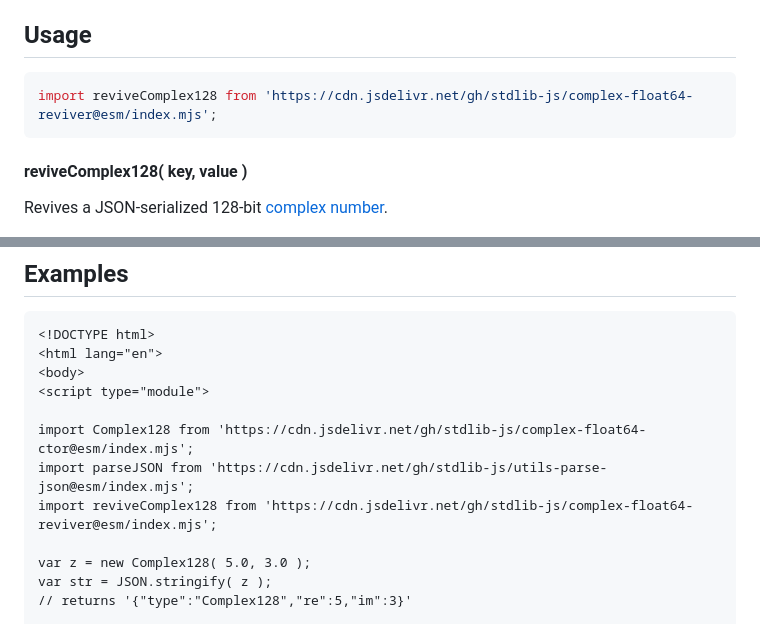
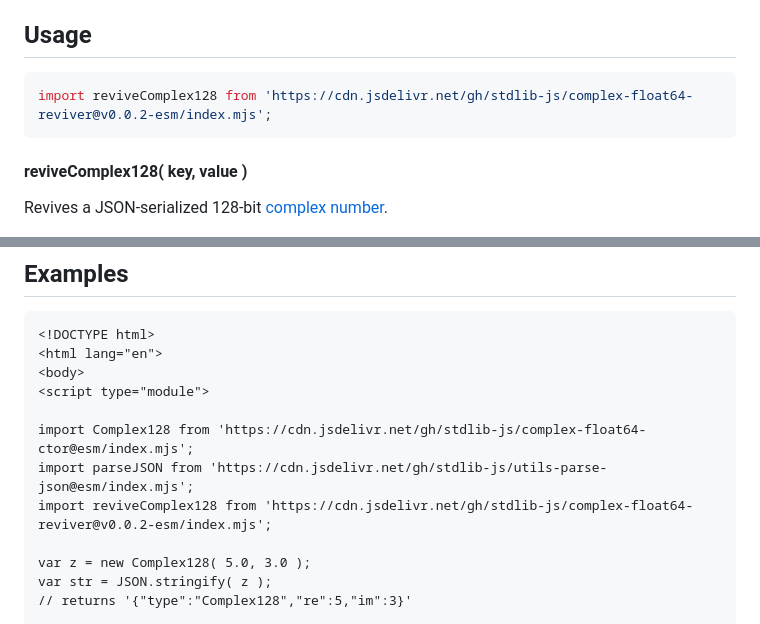
Before and after one commit to stdlib-js/complex-float64-reviver, a Markdown page: README.md, 2 parts joined by grey strips. Rendered like a GitHub page.

Commit message:
Update README.md for ESM bundle v0.0.2

````diff
--- a/README.md
+++ b/README.md
@@ -52,7 +52,7 @@ limitations under the License.
 ## Usage
 
 ```javascript
-import reviveComplex128 from 'https://cdn.jsdelivr.net/gh/stdlib-js/complex-float64-reviver@esm/index.mjs';
+import reviveComplex128 from 'https://cdn.jsdelivr.net/gh/stdlib-js/complex-float64-reviver@v0.0.2-esm/index.mjs';
 ```
 
 #### reviveComplex128( key, value )
@@ -98,7 +98,7 @@ For details on the JSON serialization format, see [`Complex128`][@stdlib/complex
 
 import Complex128 from 'https://cdn.jsdelivr.net/gh/stdlib-js/complex-float64-ctor@esm/index.mjs';
 import parseJSON from 'https://cdn.jsdelivr.net/gh/stdlib-js/utils-parse-json@esm/index.mjs';
-import reviveComplex128 from 'https://cdn.jsdelivr.net/gh/stdlib-js/complex-float64-reviver@esm/index.mjs';
+import reviveComplex128 from 'https://cdn.jsdelivr.net/gh/stdlib-js/complex-float64-reviver@v0.0.2-esm/index.mjs';
 
 var z = new Complex128( 5.0, 3.0 );
 var str = JSON.stringify( z );
````
